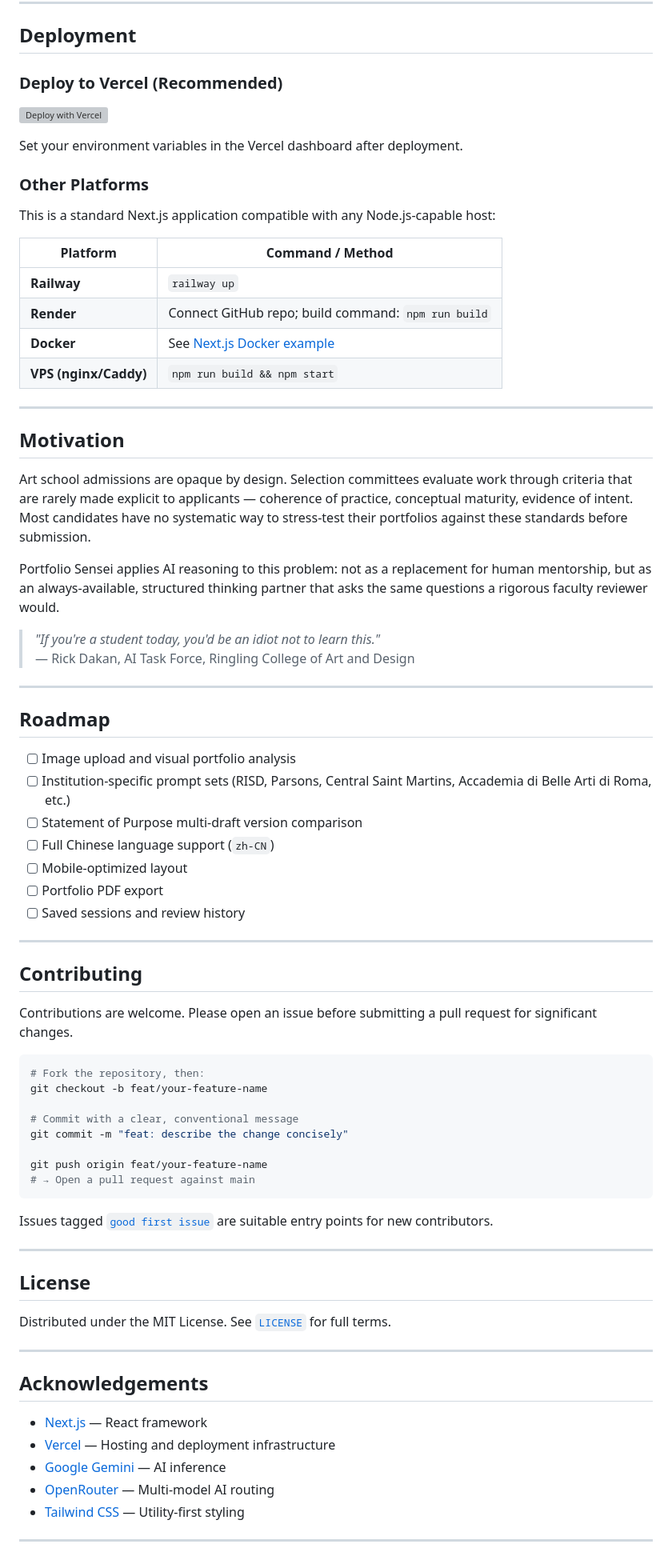
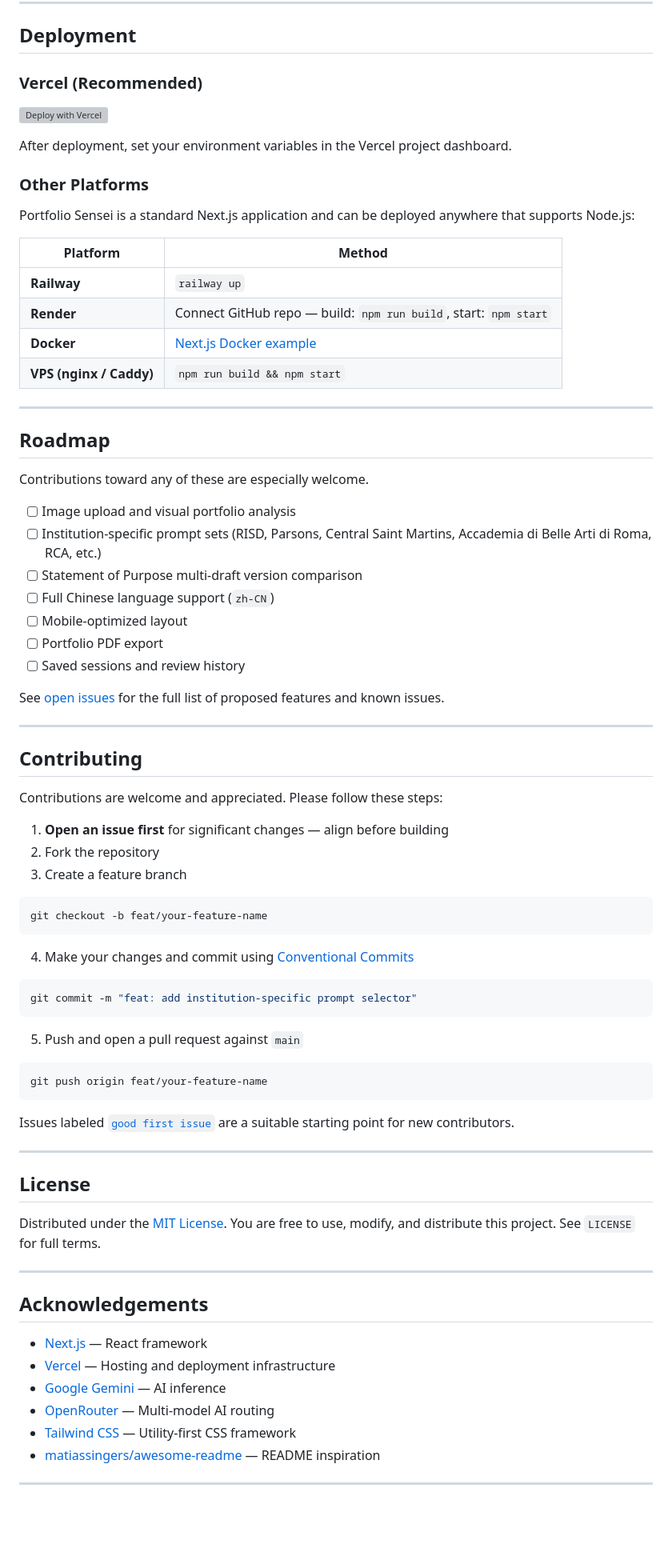
Before and after one commit to JinHangtao/Atelier-Mise, a Markdown page: README.md, the part around one of its changes. Shown at 80% size. Rendered like a GitHub page; blank space fills up the shorter version; grey boxes are pictures that could not be loaded.

````diff
--- a/README.md
+++ b/README.md
@@ -135,70 +163,72 @@ portfolio-sensei/
 
 ## Deployment
 
-### Deploy to Vercel (Recommended)
+### Vercel (Recommended)
 
 [![Deploy with Vercel](https://vercel.com/button)](https://vercel.com/new/clone?repository-url=https://github.com/YOUR_USERNAME/portfolio-sensei)
 
-Set your environment variables in the Vercel dashboard after deployment.
+After deployment, set your environment variables in the Vercel project dashboard.
 
 ### Other Platforms
 
-This is a standard Next.js application compatible with any Node.js-capable host:
+Portfolio Sensei is a standard Next.js application and can be deployed anywhere that supports Node.js:
 
-| Platform | Command / Method |
+| Platform | Method |
 |---|---|
 | **Railway** | `railway up` |
-| **Render** | Connect GitHub repo; build command: `npm run build` |
-| **Docker** | See [Next.js Docker example](https://github.com/vercel/next.js/tree/canary/examples/with-docker) |
-| **VPS (nginx/Caddy)** | `npm run build && npm start` |
-
----
-
-## Motivation
-
-Art school admissions are opaque by design. Selection committees evaluate work through criteria that are rarely made explicit to applicants — coherence of practice, conceptual maturity, evidence of intent. Most candidates have no systematic way to stress-test their portfolios against these standards before submission.
-
-Portfolio Sensei applies AI reasoning to this problem: not as a replacement for human mentorship, but as an always-available, structured thinking partner that asks the same questions a rigorous faculty reviewer would.
-
-> *"If you're a student today, you'd be an idiot not to learn this."*
-> — Rick Dakan, AI Task Force, Ringling College of Art and Design
+| **Render** | Connect GitHub repo — build: `npm run build`, start: `npm start` |
+| **Docker** | [Next.js Docker example](https://github.com/vercel/next.js/tree/canary/examples/with-docker) |
+| **VPS (nginx / Caddy)** | `npm run build && npm start` |
 
 ---
 
 ## Roadmap
 
+Contributions toward any of these are especially welcome.
+
 - [ ] Image upload and visual portfolio analysis
-- [ ] Institution-specific prompt sets (RISD, Parsons, Central Saint Martins, Accademia di Belle Arti di Roma, etc.)
+- [ ] Institution-specific prompt sets (RISD, Parsons, Central Saint Martins, Accademia di Belle Arti di Roma, RCA, etc.)
 - [ ] Statement of Purpose multi-draft version comparison
 - [ ] Full Chinese language support (`zh-CN`)
 - [ ] Mobile-optimized layout
 - [ ] Portfolio PDF export
 - [ ] Saved sessions and review history
 
+See [open issues](../../issues) for the full list of proposed features and known issues.
+
 ---
 
 ## Contributing
 
-Contributions are welcome. Please open an issue before submitting a pull request for significant changes.
+Contributions are welcome and appreciated. Please follow these steps:
+
+1. **Open an issue first** for significant changes — align before building
+2. Fork the repository
+3. Create a feature branch
 
 ```bash
-# Fork the repository, then:
 git checkout -b feat/your-feature-name
-
-# Commit with a clear, conventional message
-git commit -m "feat: describe the change concisely"
-
-git push origin feat/your-feature-name
-# → Open a pull request against main
 ```
 
-Issues tagged [`good first issue`](../../issues?q=label%3A%22good+first+issue%22) are suitable entry points for new contributors.
+4. Make your changes and commit using [Conventional Commits](https://www.conventionalcommits.org/)
+
+```bash
+git commit -m "feat: add institution-specific prompt selector"
+```
+
+5. Push and open a pull request against `main`
+
+```bash
+git push origin feat/your-feature-name
+```
+
+Issues labeled [`good first issue`](../../issues?q=label%3A%22good+first+issue%22) are a suitable starting point for new contributors.
 
 ---
 
 ## License
 
-Distributed under the MIT License. See [`LICENSE`](LICENSE) for full terms.
+Distributed under the [MIT License](LICENSE). You are free to use, modify, and distribute this project. See `LICENSE` for full terms.
 
 ---
 
@@ -208,7 +238,8 @@ Distributed under the MIT License. See [`LICENSE`](LICENSE) for full terms.
 - [Vercel](https://vercel.com/) — Hosting and deployment infrastructure
 - [Google Gemini](https://ai.google.dev/) — AI inference
 - [OpenRouter](https://openrouter.ai/) — Multi-model AI routing
-- [Tailwind CSS](https://tailwindcss.com/) — Utility-first styling
+- [Tailwind CSS](https://tailwindcss.com/) — Utility-first CSS framework
+- [matiassingers/awesome-readme](https://github.com/matiassingers/awesome-readme) — README inspiration
 
 ---
 
````
Also changed, not shown: other parts of README.md (+61 -35 lines).
